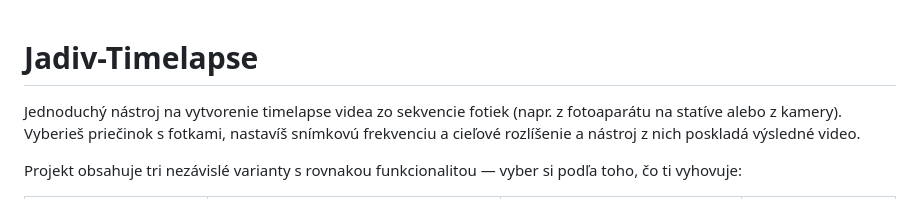
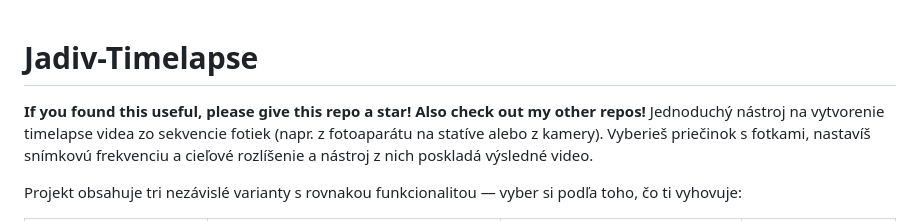
Before and after one commit to jan-tdy/jadiv-timelapse, a Markdown page: README.md, the part around the change. Drawn GitHub-style.

Commit message:
Enhance README with a call to action
Added a call to action for users to star the repo and check other repositories.

```diff
--- a/README.md
+++ b/README.md
@@ -1,5 +1,5 @@
 # Jadiv-Timelapse
-
+**If you found this useful, please give this repo a star!** **Also check out my other repos!**
 Jednoduchý nástroj na vytvorenie timelapse videa zo sekvencie fotiek (napr. z fotoaparátu na statíve alebo z kamery). Vyberieš priečinok s fotkami, nastavíš snímkovú frekvenciu a cieľové rozlíšenie a nástroj z nich poskladá výsledné video.
 
 Projekt obsahuje tri nezávislé varianty s rovnakou funkcionalitou — vyber si podľa toho, čo ti vyhovuje:
```
